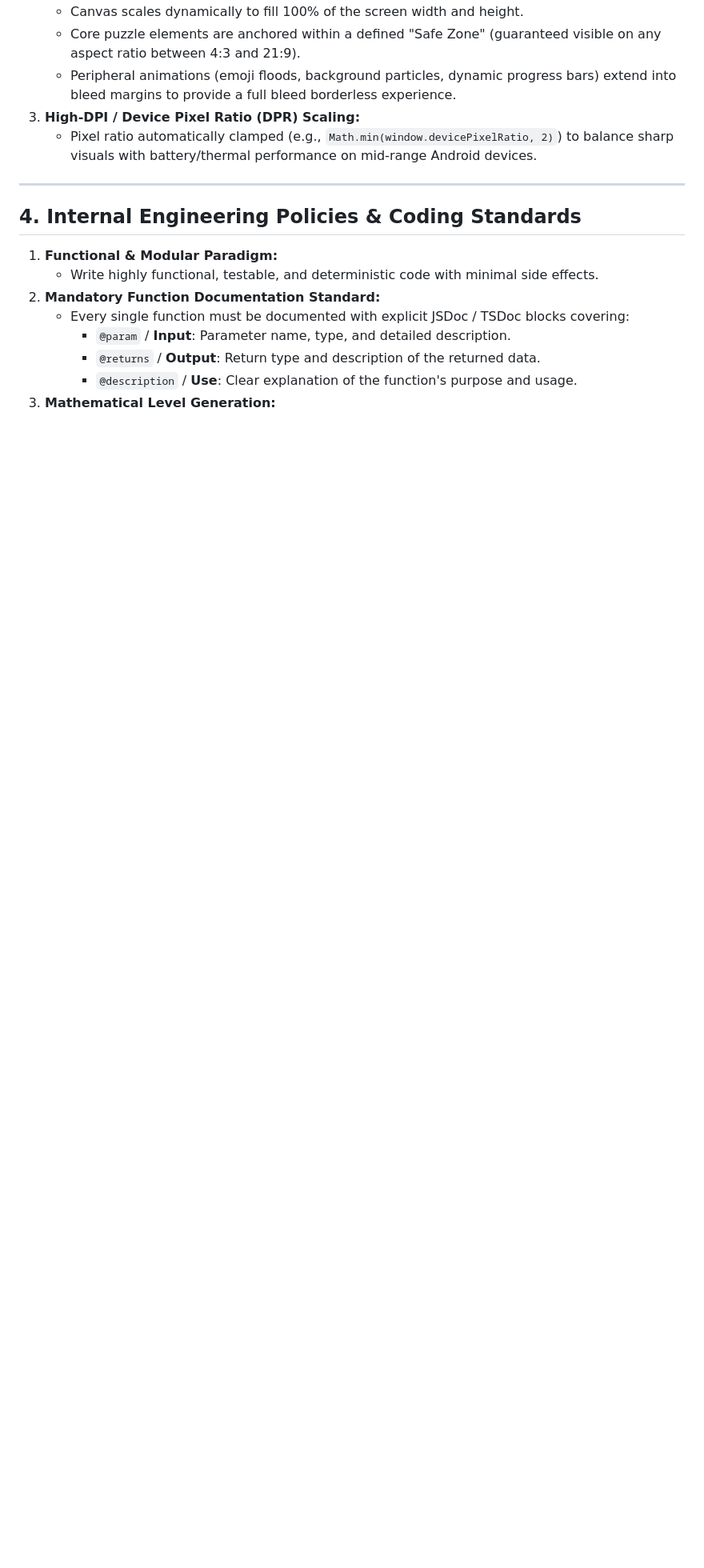
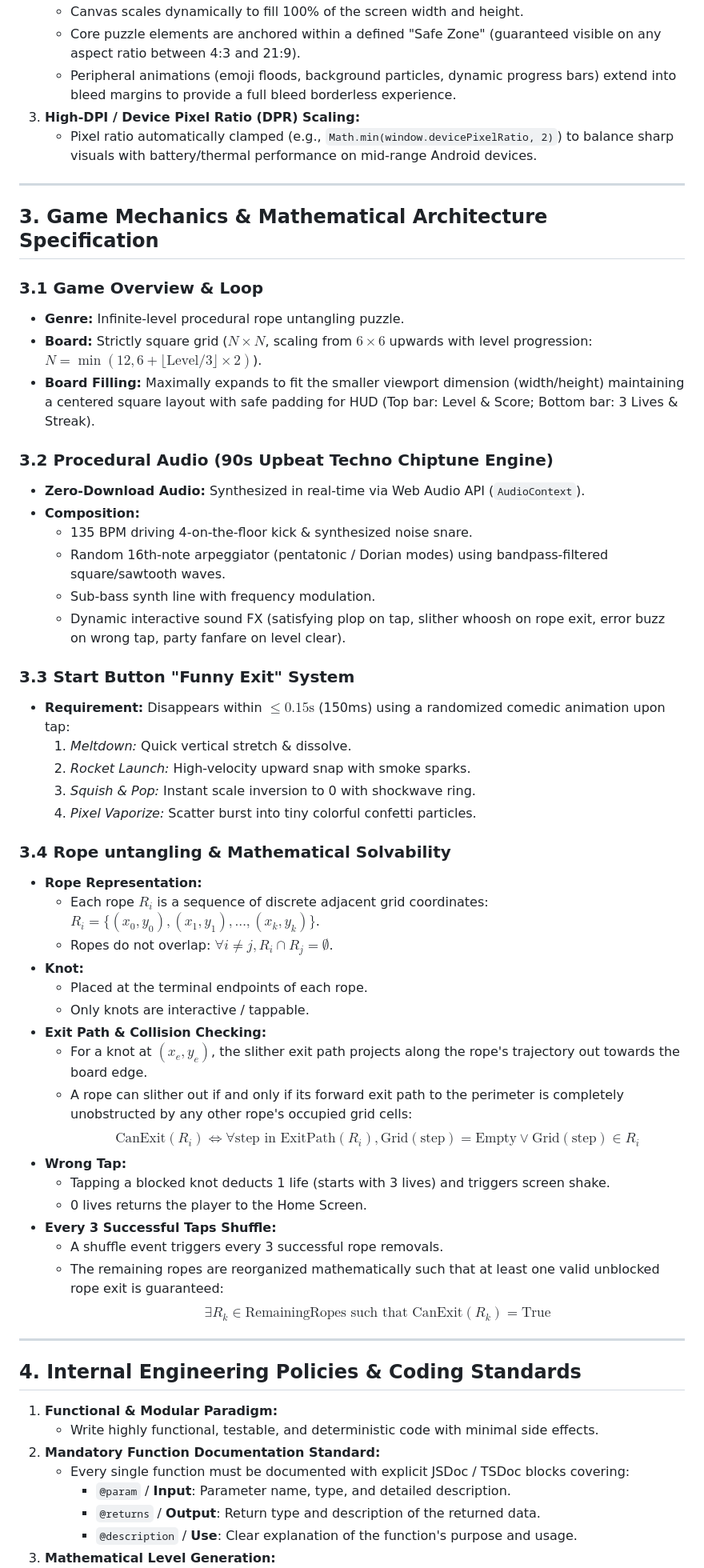
Before and after one commit to me-unpredictable/Arrow-TAP, a Markdown page: working_memory.md, the part around one of its changes. Shown at 80% size. GitHub-like rendering; blank space fills up the shorter version.

```diff
--- a/working_memory.md
+++ b/working_memory.md
@@ -62,6 +62,49 @@ To guarantee seamless gameplay across phones, tablets, foldables, and desktops:
 
 ---
 
+## 3. Game Mechanics & Mathematical Architecture Specification
+
+### 3.1 Game Overview & Loop
+- **Genre:** Infinite-level procedural rope untangling puzzle.
+- **Board:** Strictly square grid ($N \times N$, scaling from $6 \times 6$ upwards with level progression: $N = \min(12, 6 + \lfloor \text{Level} / 3 \rfloor \times 2)$).
+- **Board Filling:** Maximally expands to fit the smaller viewport dimension (width/height) maintaining a centered square layout with safe padding for HUD (Top bar: Level & Score; Bottom bar: 3 Lives & Streak).
+
+### 3.2 Procedural Audio (90s Upbeat Techno Chiptune Engine)
+- **Zero-Download Audio:** Synthesized in real-time via Web Audio API (`AudioContext`).
+- **Composition:**
+  - 135 BPM driving 4-on-the-floor kick & synthesized noise snare.
+  - Random 16th-note arpeggiator (pentatonic / Dorian modes) using bandpass-filtered square/sawtooth waves.
+  - Sub-bass synth line with frequency modulation.
+  - Dynamic interactive sound FX (satisfying plop on tap, slither whoosh on rope exit, error buzz on wrong tap, party fanfare on level clear).
+
+### 3.3 Start Button "Funny Exit" System
+- **Requirement:** Disappears within $\le 0.15\text{s}$ (150ms) using a randomized comedic animation upon tap:
+  1. *Meltdown:* Quick vertical stretch & dissolve.
+  2. *Rocket Launch:* High-velocity upward snap with smoke sparks.
+  3. *Squish & Pop:* Instant scale inversion to 0 with shockwave ring.
+  4. *Pixel Vaporize:* Scatter burst into tiny colorful confetti particles.
+
+### 3.4 Rope untangling & Mathematical Solvability
+- **Rope Representation:**
+  - Each rope $R_i$ is a sequence of discrete adjacent grid coordinates: $R_i = \{(x_0, y_0), (x_1, y_1), \dots, (x_k, y_k)\}$.
+  - Ropes do not overlap: $\forall i \ne j, R_i \cap R_j = \emptyset$.
+- **Knot:**
+  - Placed at the terminal endpoints of each rope.
+  - Only knots are interactive / tappable.
+- **Exit Path & Collision Checking:**
+  - For a knot at $(x_e, y_e)$, the slither exit path projects along the rope's trajectory out towards the board edge.
+  - A rope can slither out if and only if its forward exit path to the perimeter is completely unobstructed by any other rope's occupied grid cells:
+    $$\text{CanExit}(R_i) \iff \forall \text{step in ExitPath}(R_i), \text{Grid}(\text{step}) = \text{Empty} \lor \text{Grid}(\text{step}) \in R_i$$
+- **Wrong Tap:**
+  - Tapping a blocked knot deducts 1 life (starts with 3 lives) and triggers screen shake.
+  - 0 lives returns the player to the Home Screen.
+- **Every 3 Successful Taps Shuffle:**
+  - A shuffle event triggers every 3 successful rope removals.
+  - The remaining ropes are reorganized mathematically such that at least one valid unblocked rope exit is guaranteed:
+    $$\exists R_k \in \text{RemainingRopes} \text{ such that } \text{CanExit}(R_k) = \text{True}$$
+
+---
+
 ## 4. Internal Engineering Policies & Coding Standards
 
 1. **Functional & Modular Paradigm:**
```
Also changed, not shown: other parts of working_memory.md (+11 -7 lines), README.md (+42 -36 lines).
